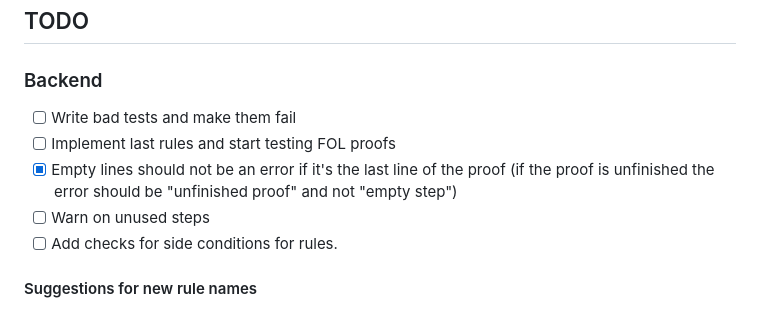
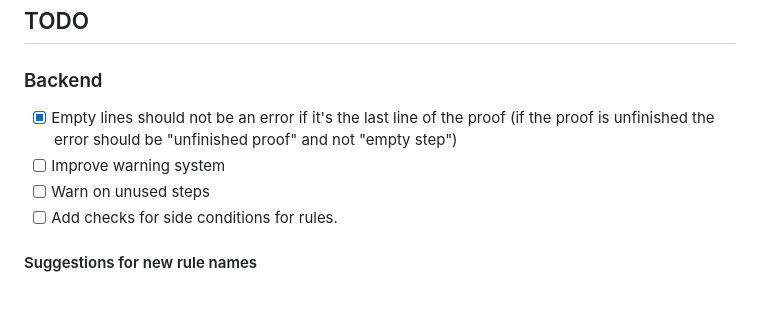
Before and after one commit to lambducas/folke, a Markdown page: README.md, the part around the change. Drawn GitHub-style.

```diff
--- a/README.md
+++ b/README.md
@@ -1,8 +1,7 @@
 ## TODO
 ### Backend
-- [ ] Write bad tests and make them fail
-- [ ] Implement last rules and start testing FOL proofs
 - [x] Empty lines should not be an error if it's the last line of the proof (if the proof is unfinished the error should be "unfinished proof" and not "empty step")
+- [ ] Improve warning system
 - [ ] Warn on unused steps
 - [ ] Add checks for side conditions for rules.
 #### Suggestions for new rule names
```
